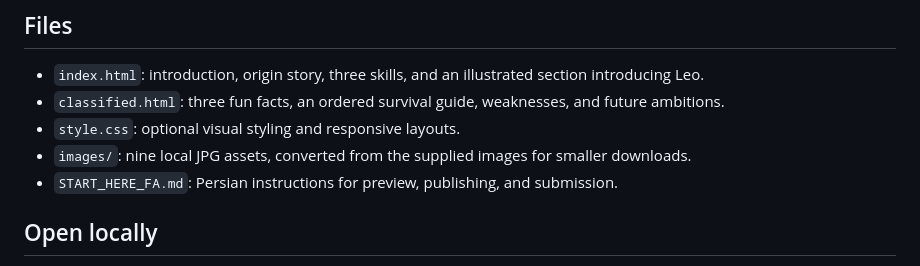
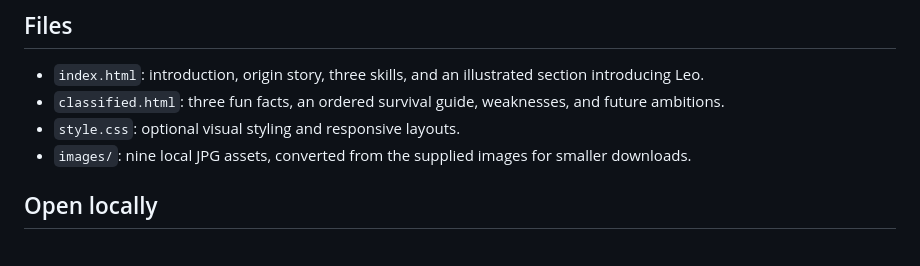
Before and after one commit to ErfanSheikhSajadieh/DG8002-Activity6-ErfanSheikhSajadieh, a Markdown page: README.md, the part around the change. Drawn GitHub-style.

Commit message:
Remove START_HERE_FA.md from README
Removed reference to START_HERE_FA.md from the README.

```diff
--- a/README.md
+++ b/README.md
@@ -10,7 +10,6 @@ A two-page fictional self-portrait: Erfan is a painter who can enter forgotten w
 - `classified.html`: three fun facts, an ordered survival guide, weaknesses, and future ambitions.
 - `style.css`: optional visual styling and responsive layouts.
 - `images/`: nine local JPG assets, converted from the supplied images for smaller downloads.
-- `START_HERE_FA.md`: Persian instructions for preview, publishing, and submission.
 
 ## Open locally
 
```
